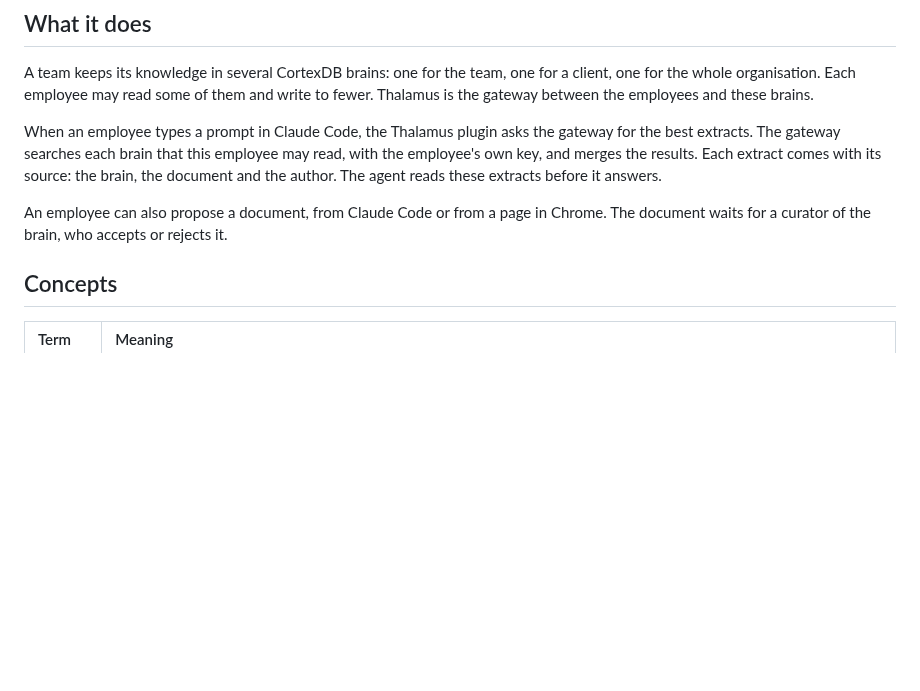
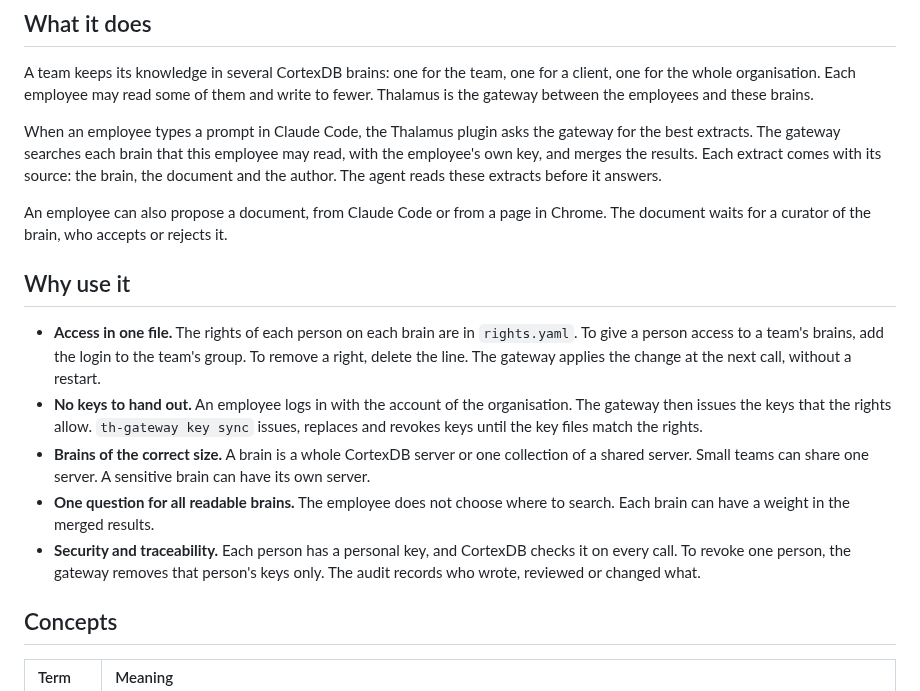
Before and after one commit to lfoletti/thalamus, a Markdown page: README.md, the part around the change. GitHub-like rendering; blank space fills up the shorter version.

Commit message:
docs: a Why section, access management first

```diff
--- a/README.md
+++ b/README.md
@@ -13,6 +13,14 @@ A team keeps its knowledge in several CortexDB brains: one for the team, one for
 When an employee types a prompt in Claude Code, the Thalamus plugin asks the gateway for the best extracts. The gateway searches each brain that this employee may read, with the employee's own key, and merges the results. Each extract comes with its source: the brain, the document and the author. The agent reads these extracts before it answers.
 
 An employee can also propose a document, from Claude Code or from a page in Chrome. The document waits for a curator of the brain, who accepts or rejects it.
+
+## Why use it
+
+- **Access in one file.** The rights of each person on each brain are in `rights.yaml`. To give a person access to a team's brains, add the login to the team's group. To remove a right, delete the line. The gateway applies the change at the next call, without a restart.
+- **No keys to hand out.** An employee logs in with the account of the organisation. The gateway then issues the keys that the rights allow. `th-gateway key sync` issues, replaces and revokes keys until the key files match the rights.
+- **Brains of the correct size.** A brain is a whole CortexDB server or one collection of a shared server. Small teams can share one server. A sensitive brain can have its own server.
+- **One question for all readable brains.** The employee does not choose where to search. Each brain can have a weight in the merged results.
+- **Security and traceability.** Each person has a personal key, and CortexDB checks it on every call. To revoke one person, the gateway removes that person's keys only. The audit records who wrote, reviewed or changed what.
 
 ## Concepts
 
```
